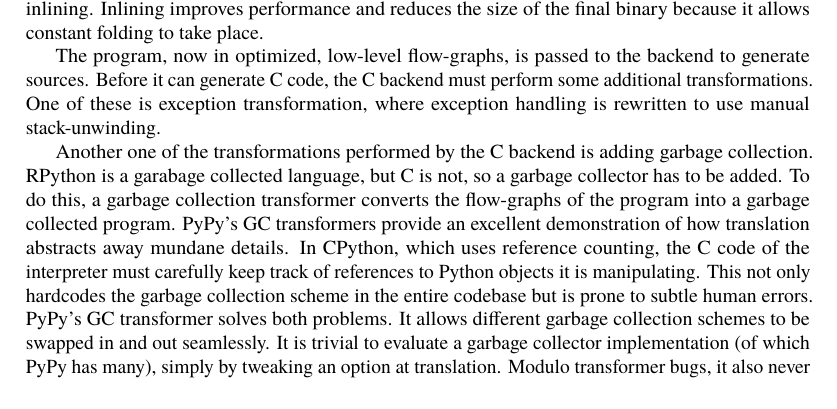
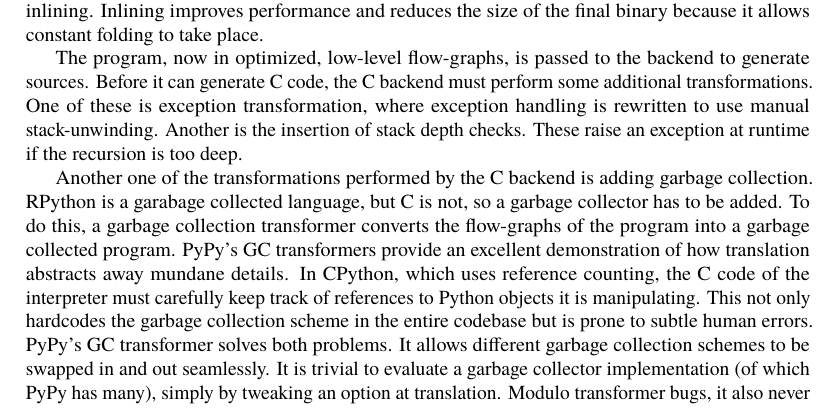
Before and after one commit to catlee/aosa-volume2, a LaTeX thesis (tex/en/aosa2.tex, which reads tex/en/pypy.tex): part of page 140 of 176, cut so that both start at the same text. Compiled offline with pdfLaTeX.

Commit message:
I meant to mention this
git-svn-id: http://www.aosabook.org/svn/volume2@713 dd5aa6cc-de63-413d-92ad-03a14aac4e6a

```diff
--- a/tex/en/pypy.tex
+++ b/tex/en/pypy.tex
@@ -206,7 +206,9 @@
 The program, now in optimized, low-level flow-graphs, is passed to the backend
 to generate sources. Before it can generate C code, the C backend must perform
 some additional transformations. One of these is exception transformation, where
-exception handling is rewritten to use manual stack-unwinding.
+exception handling is rewritten to use manual stack-unwinding. Another is the
+insertion of stack depth checks. These raise an exception at runtime if the
+recursion is too deep.
 
 Another one of the transformations performed by the C backend is adding garbage
 collection. RPython is a garabage collected language, but C is not, so a garbage
```
